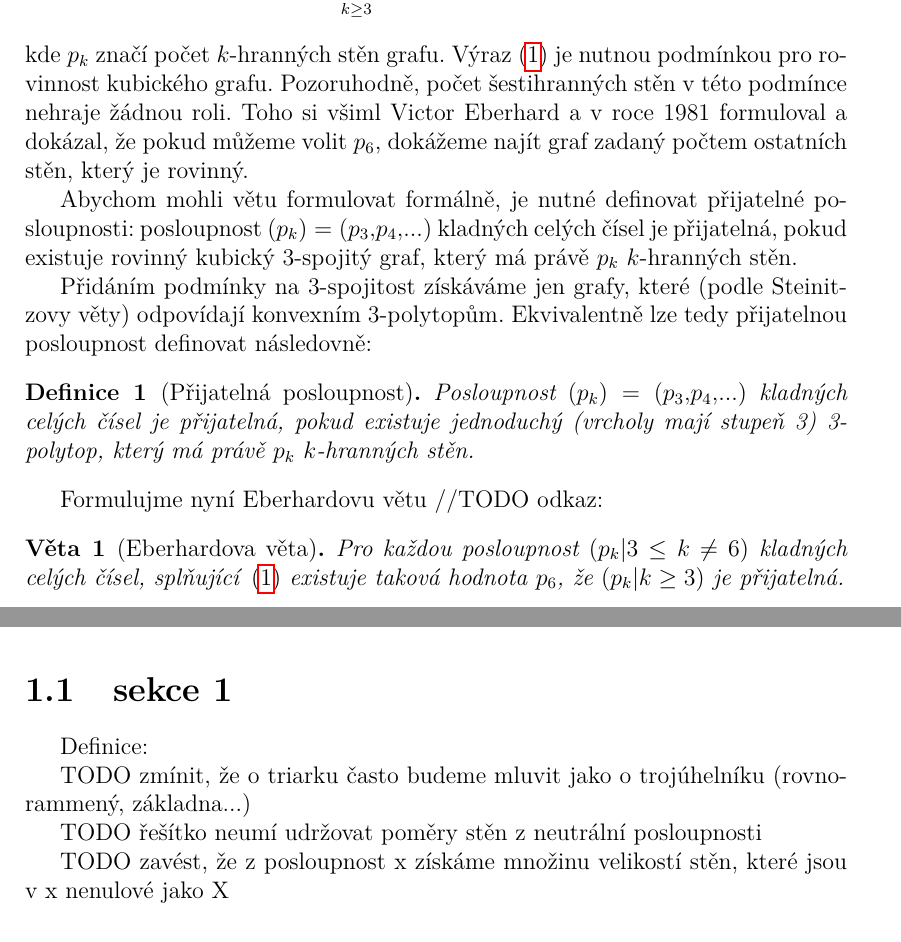
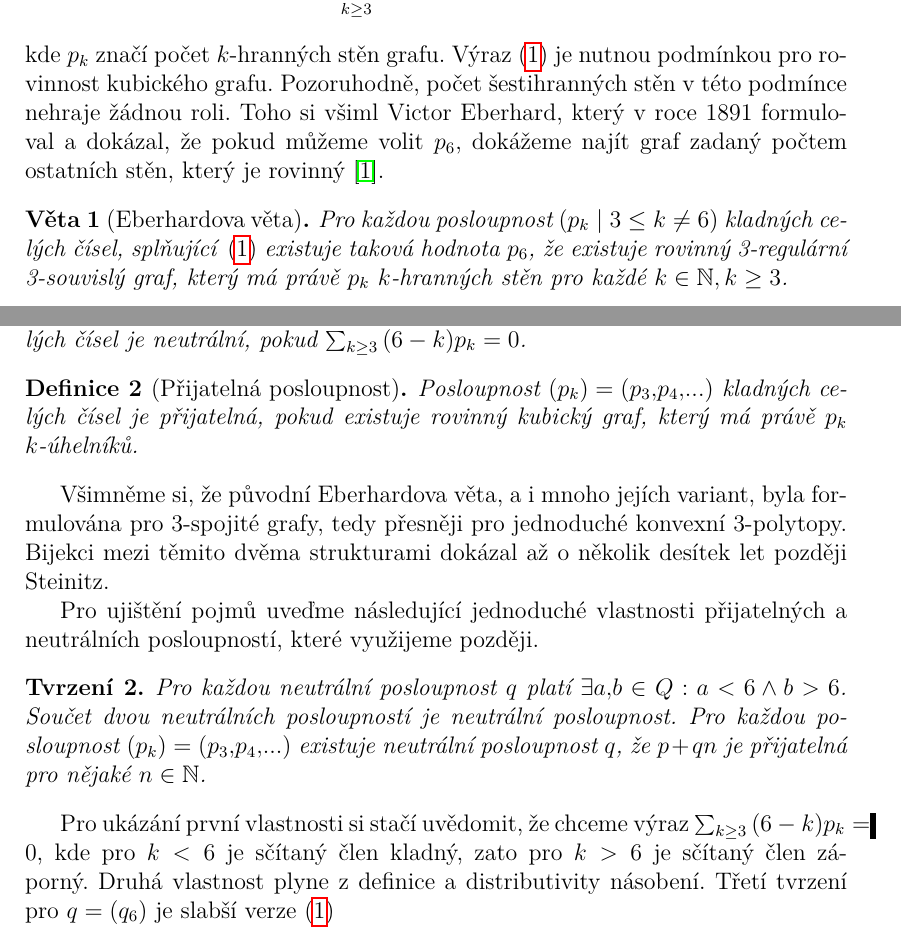
Before and after one commit to bentosming/VariantyEberhardovyVety, a LaTeX thesis (cs/prace.tex, which reads cs/kap01.tex, cs/uvod.tex): two parts of pages 6 and 7 of 19 before the commit and two parts of pages 6 and 7 of 20 after it, joined at a grey line, cut so that both start at the same text. Compiled offline with pdfLaTeX.

Commit message:
Text cca celý

```diff
--- a/cs/kap01.tex
+++ b/cs/kap01.tex
@@ -2,5 +2,3 @@
 
 \chapter{Pojmy a definice}
 
-\section{sekce 1}
-Definice:
@@ -7,6 +12,24 @@ Definice:
 
-TODO zmínit, že o triarku často budeme mluvit jako o trojúhelníku (rovnorammený, základna...)
+Zaveďme nyní základní pojmy. Stěně rovinného grafu, která se skládá z $k$ hran, budeme říkat jednoduše \textbf{$k$-úhelník}. Pokud máme posloupnost $(p_k) = (p_3,p_4,...)$, která bude představovat počty k-úhelníků v grafu, definujme $P = \lbrace k \mid p_k \neq 0 \rbrace$ množinu jejích stěn.
 
-TODO řešítko neumí udržovat poměry stěn z neutrální posloupnosti
+Klasifikujme posloupnosti $(p_k) = (p_3,p_4,...)$ podle jejich vlastností.
 
-TODO zavést, že z posloupnost x získáme množinu velikostí stěn, které jsou v x nenulové jako X
+\begin{definice}[Neutrální posloupnost]\label{def01:neutralni}
+Posloupnost $(p_k) = (p_3,p_4,...)$ kladných celých čísel je neutrální, pokud $\sum_{k \geq 3}{(6-k)p_k}=0$.
+\end{definice}
+
+\begin{definice}[Přijatelná posloupnost]\label{def01:prijatelna}
+Posloupnost $(p_k) = (p_3,p_4,...)$ kladných celých čísel je přijatelná, pokud existuje rovinný kubický graf, který má právě $p_k$ $k$-úhelníků.
+\end{definice}
+
+Všimněme si, že původní Eberhardova věta, a i mnoho jejích variant, byla formulována pro 3-spojité grafy, tedy přesněji pro jednoduché konvexní 3-polytopy. Bijekci mezi těmito dvěma strukturami dokázal až o několik desítek let později Steinitz.
+
+Pro ujištění pojmů uveďme následující jednoduché vlastnosti přijatelných a neutrálních posloupností, které využijeme později.
+
+\begin{tvrz}\label{veta:posloupnosti}
+Pro každou neutrální posloupnost $q$ platí $\exists a,b \in Q : a <6 \wedge b>6$.
+Součet dvou neutrálních posloupností je neutrální posloupnost.
+Pro každou posloupnost $(p_k) = (p_3,p_4,...)$ existuje neutrální posloupnost $q$, že $p+qn$ je přijatelná pro nějaké $n \in \mathbb{N}$.
+\end{tvrz}
+
+Pro ukázání první vlastnosti si stačí uvědomit, že chceme výraz $\sum_{k \geq 3}{(6-k)p_k} = 0$, kde pro $k < 6$ je sčítaný člen kladný, zato pro $k>6$ je sčítaný člen záporný. Druhá vlastnost plyne z definice a distributivity násobení. Třetí tvrzení pro $q = (q_6)$ je slabší verze \eqref{veta:Eberhard}
--- a/cs/uvod.tex
+++ b/cs/uvod.tex
@@ -6,17 +6,14 @@ $|V|-|E|+|S|=2$, můžeme pro kubické grafy dospět do tvaru
 \begin{equation}\label{eq01:neccCond}
 \sum_{k \geq 3}{(6-k)p_k}=12,
 \end{equation}
-kde $p_k$ značí počet $k$-hranných stěn grafu. Výraz \eqref{eq01:neccCond} je nutnou podmínkou pro rovinnost kubického grafu. Pozoruhodně, počet šestihranných stěn v této podmínce nehraje žádnou roli. Toho si všiml Victor Eberhard a v roce 1981 formuloval a dokázal, že pokud můžeme volit $p_6$, dokážeme najít graf zadaný počtem ostatních stěn, který je rovinný.
+kde $p_k$ značí počet $k$-hranných stěn grafu. Výraz \eqref{eq01:neccCond} je nutnou podmínkou pro rovinnost kubického grafu. Pozoruhodně, počet šestihranných stěn v této podmínce nehraje žádnou roli. Toho si všiml Victor Eberhard, který v roce 1891 formuloval a dokázal, že pokud můžeme volit $p_6$, dokážeme najít graf zadaný počtem ostatních stěn, který je rovinný \cite{Eberhard91}.
 
-Abychom mohli větu formulovat formálně, je nutné definovat přijatelné posloupnosti: posloupnost $(p_k) = (p_3,p_4,...)$ kladných celých čísel je přijatelná, pokud existuje rovinný kubický 3-spojitý graf, který má právě $p_k$ $k$-hranných stěn.
+\begin{veta}[Eberhardova věta]\label{veta:Eberhard}
+Pro každou posloupnost $(p_k \mid 3 \leq k \neq 6)$ kladných celých čísel, splňující \eqref{eq01:neccCond} existuje taková hodnota $p_6$, že existuje rovinný 3-regulární 3-souvislý graf, který má právě $p_k$ $k$-hranných stěn pro každé $k \in \mathbb{N}, k \geq 3 $.
+\end{veta}
 
-Přidáním podmínky na 3-spojitost získáváme jen grafy, které (podle Steinitzovy věty) odpovídají konvexním 3-polytopům. Ekvivalentně lze tedy přijatelnou posloupnost definovat následovně:
+Na větu navázali další a dnes je známá celá řada jejích obměn. Fisher dokázal silnější verzi Eberhardovy věty, kde počet potřebných stěn velikosti 6 shora omezil počtem ostatních stěn chtěného grafu \citep{Fisher74}. Grünbaum představuje vlastní stručnější důkaz Eberhardovy věty a shrnuje výsledky podobného typu \citep{Grunbaum}.
 
-\begin{definice}[Přijatelná posloupnost]\label{def01:1}
-Posloupnost $(p_k) = (p_3,p_4,...)$ kladných celých čísel je přijatelná, pokud existuje jednoduchý (vrcholy mají stupeň 3) 3-polytop, který má právě $p_k$ $k$-hranných stěn.
-\end{definice}
+TODO protáhnout jestli bude třeba
 
-Formulujme nyní Eberhardovu větu //TODO odkaz:
-\begin{veta}[Eberhardova věta]\label{veta01:1}
-Pro každou posloupnost $(p_k | 3 \leq k \neq 6)$ kladných celých čísel, splňující \eqref{eq01:neccCond} existuje taková hodnota $p_6$, že $(p_k | k\geq 3)$ je přijatelná.
-\end{veta}
+DeVos a kol. \citep{Samal09} představuje obdobu Eberhardovy věty, kde místo $p_6$ můžeme volit $p_5$ a $p_7$. Článek také ukazuje, že konstrukce důkazu, kterou autoři použili, by mohla jít uplatnit i pro další velikosti stěn, které mohou splnit \eqref{eq01:neccCond}. V tomto článku nejprve zavedeme potřebnou terminologii a představíme zmiňovanou konstrukci důkazu, která pro dokončení potřebuje najít pomocné grafy. Cílem práce bylo tyto grafy získat. V závěrečných kapitolách navrhneme program, který bude potřebné grafy hledat, a nakonec představíme, pro které velikosti stěn jsme grafy získali a tedy dokončili důkaz dalších variant Eberhardovy věty.
```
Also changed, not shown: cs/kap02.tex (+1 -1 lines), cs/literatura.bib (+41 -1 lines), cs/literatura.tex (+2 -2 lines), cs/literatura.bbl (added), cs/prace.bbl (added), cs/prace.pdf, cs/kap01.tex (7 more changed lines), 18 other files.
